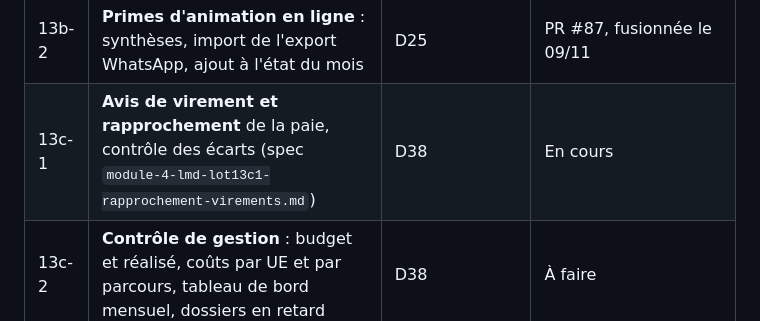
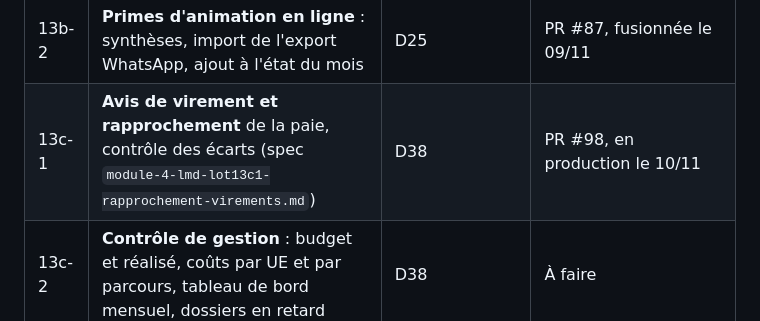
Before and after one commit to anatoleabe/pssfp-apps, a Markdown page: docs/specs/module-4-lmd-feuille-de-route.md, the part around the change. Drawn GitHub-style.

Commit message:
docs(lmd): feuille de route — lot 13c-1 en production
Co-Authored-By: Claude Opus 5.5 <noreply@anthropic.com>

```diff
--- a/docs/specs/module-4-lmd-feuille-de-route.md
+++ b/docs/specs/module-4-lmd-feuille-de-route.md
@@ -33,7 +33,7 @@ Chaque lot a sa spec, sa branche, ses tests, et se déploie seul.
 | 13a | **Dossier de paie et pointage des enseignants** : statut, NIU et compte chiffrés (service financier), émargement et cahier de textes, validation, heures effectives, contrôles | D23, D24 | PR #84, déployée le 08/11 |
 | 13b-1 | **États de paie** : barème, état mensuel des heures et des surveillances, circuit jusqu'au virement, PDF de l'état et du bordereau | D23 à D25 | PR #86, fusionnée le 08/11 |
 | 13b-2 | **Primes d'animation en ligne** : synthèses, import de l'export WhatsApp, ajout à l'état du mois | D25 | PR #87, fusionnée le 09/11 |
-| 13c-1 | **Avis de virement et rapprochement** de la paie, contrôle des écarts (spec `module-4-lmd-lot13c1-rapprochement-virements.md`) | D38 | En cours |
+| 13c-1 | **Avis de virement et rapprochement** de la paie, contrôle des écarts (spec `module-4-lmd-lot13c1-rapprochement-virements.md`) | D38 | PR #98, en production le 10/11 |
 | 13c-2 | **Contrôle de gestion** : budget et réalisé, coûts par UE et par parcours, tableau de bord mensuel, dossiers en retard | D38 | À faire |
 | 14 | **Supervision**, messagerie interne, demandes d'autorisation | D30, D31 | À faire |
 | 15 | **Archivage numérique** et reprise de l'historique d'ACMA | D29 ; plan de reprise | À faire |
```
